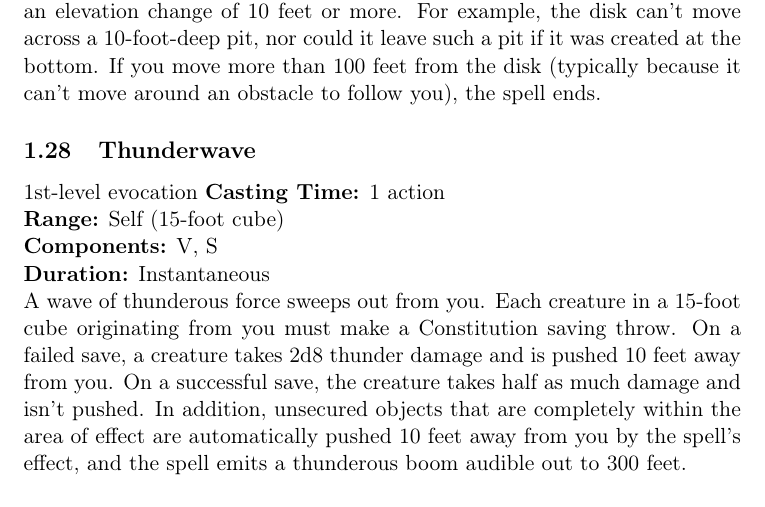
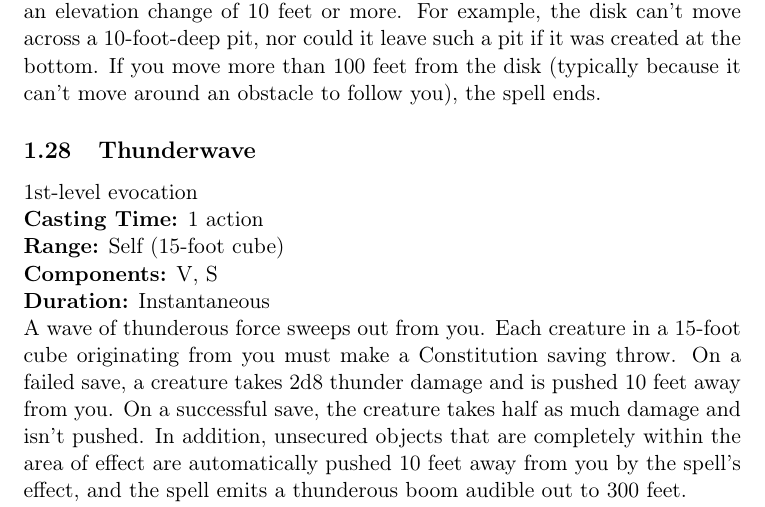
Before and after one commit to MrTorstein/DnD, a LaTeX document (Encyclopedias/Spell Encyclopedias/Spell Encyclopedia Wizard.tex): part of page 24 of 134, cut so that both start at the same text. Compiled offline with pdfLaTeX.

Commit message:
Minor spelling correction

```diff
--- a/Encyclopedias/Spell Encyclopedias/Spell Encyclopedia Wizard.tex
+++ b/Encyclopedias/Spell Encyclopedias/Spell Encyclopedia Wizard.tex
@@ -385,7 +385,7 @@ A creature of your choice that you can see within range perceives everything as
 This spell creates a circular, horizontal plane of force, 3 feet in diameter and 1 inch thick, that floats 3 feet above the ground in an unoccupied space of your choice that you can see within range. The disk remains for the duration, and can hold up to 500 pounds. If more weight is placed on it, the spell ends, and everything on the disk falls to the ground. The disk is immobile while you are within 20 feet of it. If you move more than 20 feet away from it, the disk follows you so that it remains within 20 feet of you. It can move across uneven terrain, up or down stairs, slopes and the like, but it can’t cross an elevation change of 10 feet or more. For example, the disk can’t move across a  10-foot-deep pit, nor could it leave such a pit if it was created at the bottom. If you move more than  100 feet from the disk (typically because it can’t move around an obstacle to follow you), the spell ends.
 
 		\subsection{Thunderwave}
-1st-level evocation
+1st-level evocation \\
 \textbf{Casting Time:} 1 action \\
 \textbf{Range:} Self (15-foot cube) \\
 \textbf{Components:} V, S \\
```
Also changed, not shown: Encyclopedias/Spell Encyclopedias/Spell Encyclopedia Wizard.pdf.
